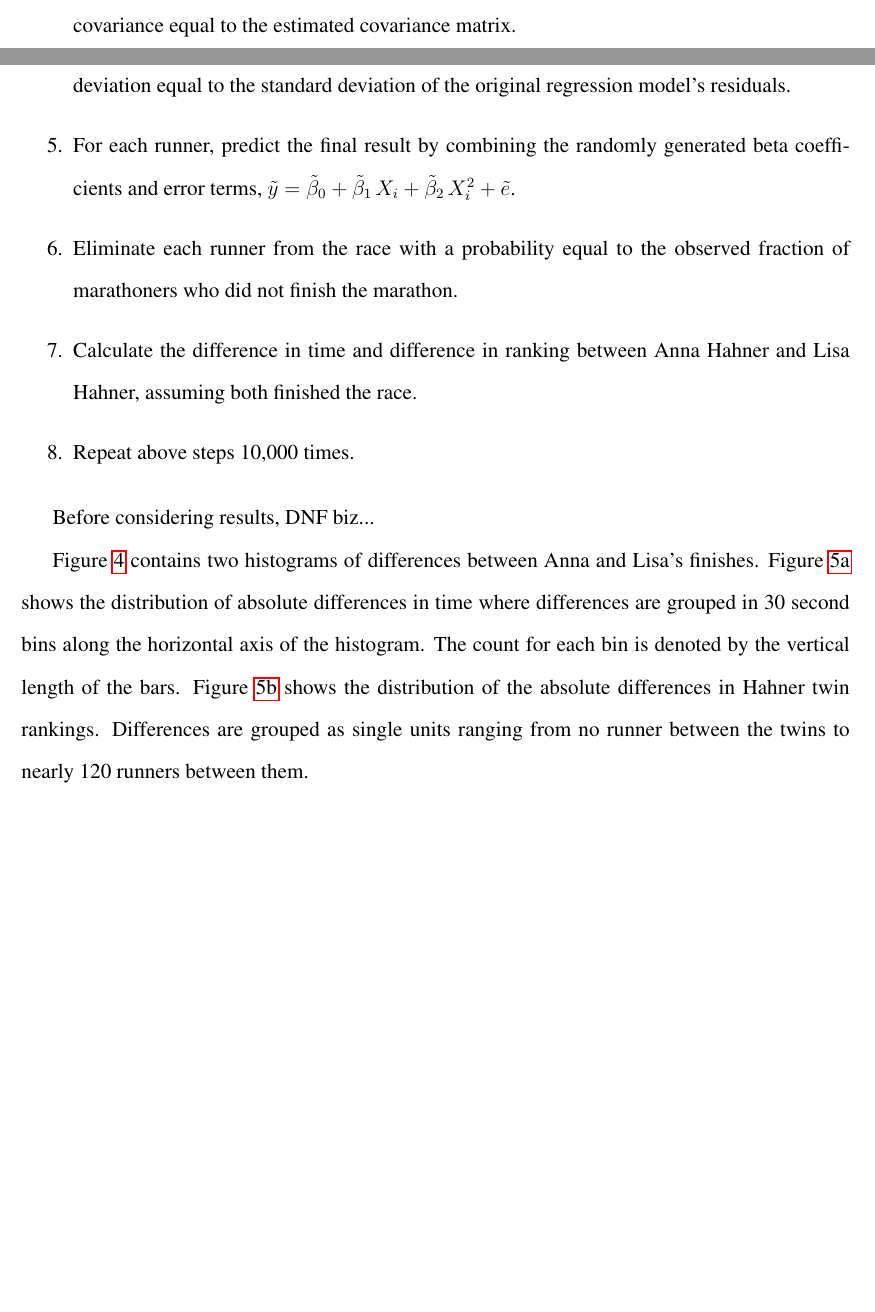
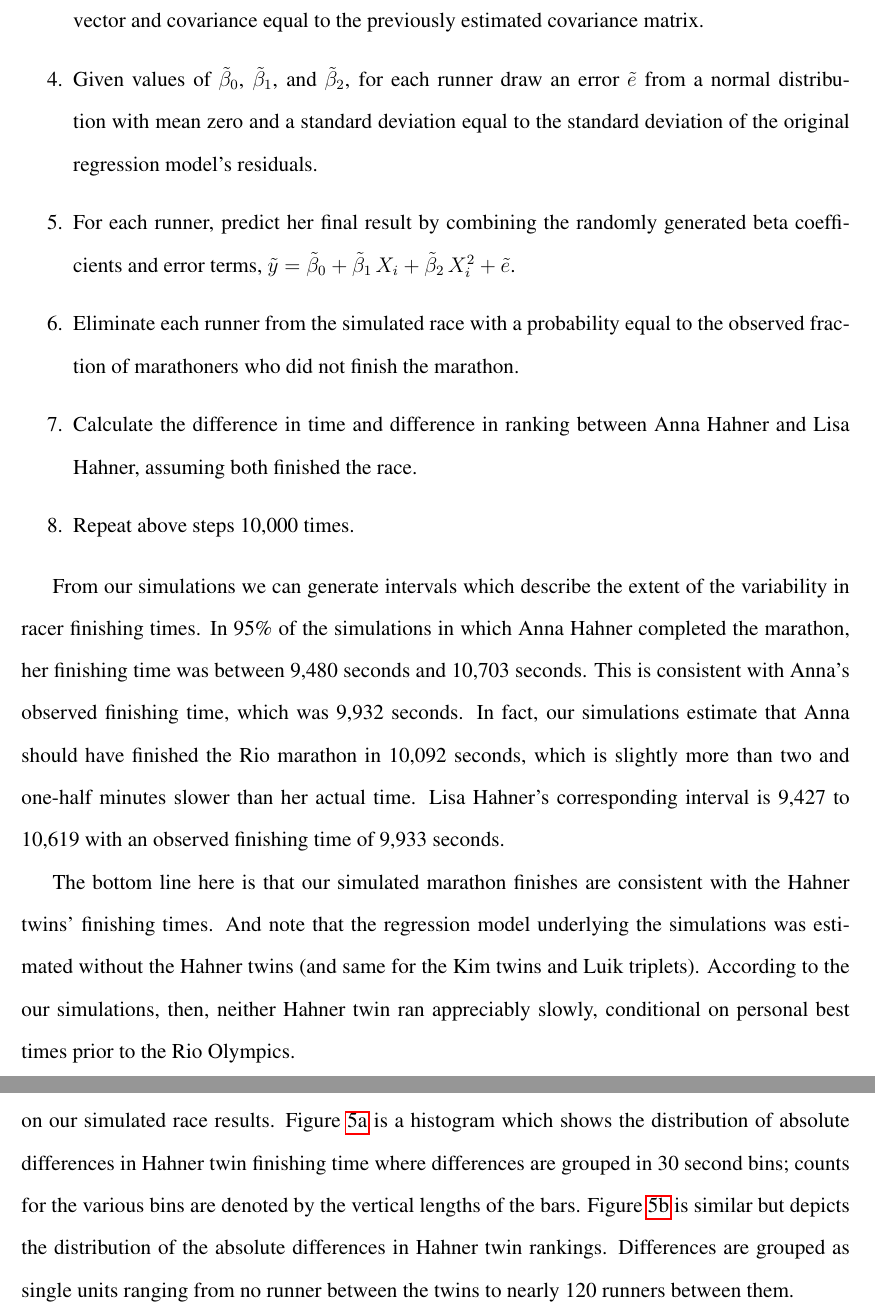
Before and after one commit to davidcottrell/marathon_project, a LaTeX document (paper/paper.tex): two parts of pages 10 and 11 of 13 before the commit and two parts of pages 11 and 12 of 14 after it, joined at a grey line, cut so that both start at the same text, the shorter picture padded with empty space. Compiled offline with pdfLaTeX.

Commit message:
paper updates on friday later

```diff
--- a/paper/paper.tex
+++ b/paper/paper.tex
@@ -484,16 +487,18 @@ simulation are as follows.
 \item For each simulated rate, draw intercept and slope estimates
   $\tilde{\beta}_0$, $\tilde{\beta}_1$, and $\tilde{\beta}_2$,
   respectively, from a multivariate normal distribution with mean
-  equal to the estimated coefficient vector and covariance equal to
-  the estimated covariance matrix.
-\item For each runner, draw an error $\tilde{e}$ from a normal
-  distribution with mean zero and a standard deviation equal to the
-  standard deviation of the original regression model's residuals.
-\item For each runner, predict the final result by combining the randomly
-  generated beta coefficients and error terms, $\tilde{y} = \tilde{\beta}_0 +
-  \tilde{\beta}_1\,X_i + \tilde{\beta}_2\,X_i^2 + \tilde{e}$.
-\item Eliminate each runner from the race with a probability equal to
-  the observed fraction of marathoners who did not finish the
+  equal to the previously estimated coefficient vector and covariance
+  equal to the previously estimated covariance matrix.
+\item Given values of $\tilde{\beta}_0$, $\tilde{\beta}_1$, and
+  $\tilde{\beta}_2$, for each runner draw an error $\tilde{e}$ from a
+  normal distribution with mean zero and a standard deviation equal to
+  the standard deviation of the original regression model's residuals.
+\item For each runner, predict her final result by combining the
+  randomly generated beta coefficients and error terms,
+  $\tilde{y} = \tilde{\beta}_0 + \tilde{\beta}_1\,X_i +
+  \tilde{\beta}_2\,X_i^2 + \tilde{e}$.
+\item Eliminate each runner from the simulated race with a probability
+  equal to the observed fraction of marathoners who did not finish the
   marathon.
 \item Calculate the difference in time and difference in ranking
   between Anna Hahner and Lisa Hahner, assuming both finished the
@@ -501,18 +506,45 @@ simulation are as follows.
 \item Repeat above steps 10,000 times.
 \end{enumerate}
 
-Before considering results, DNF biz...
+%% Before considering results, DNF biz...
 
-Figure \ref{fig:simdiff} contains two histograms of differences
-between Anna and Lisa's finishes.  Figure
-\ref{fig:simulatedfinishtimes} shows the distribution of absolute
-differences in time where differences are grouped in 30 second bins
-along the horizontal axis of the histogram.  The count for each bin is
-denoted by the vertical length of the bars.  Figure
-\ref{fig:simulatedranks} shows the distribution of the absolute
-differences in Hahner twin rankings.  Differences are grouped as
-single units ranging from no runner between the twins to nearly 120
-runners between them.
+From our simulations we can generate intervals which describe the
+extent of the variability in racer finishing times.  In 95\% of the
+simulations in which Anna Hahner completed the marathon, her finishing
+time was between 9,480 seconds and 10,703 seconds.  This is consistent
+with Anna's observed finishing time, which was 9,932 seconds.  In
+fact, our simulations estimate that Anna should have finished the Rio
+marathon in 10,092 seconds, which is slightly more than two and
+one-half minutes slower than her actual time.  Lisa Hahner's
+corresponding interval is 9,427 to 10,619 with an observed finishing
+time of 9,933 seconds.
+
+The bottom line here is that our simulated marathon finishes are
+consistent with the Hahner twins' finishing times.  And note that the
+regression model underlying the simulations was estimated without the
+Hahner twins (and same for the Kim twins and Luik triplets).
+According to the our simulations, then, neither Hahner twin ran
+appreciably slowly, conditional on personal best times prior to the
+Rio Olympics.
+
+% 95% simulated interval for Anna Hahner finishing time in seconds: 9480 10703
+% 95% simulated interval for Lisa Hahner finishing time in seconds: 9427 10619
+
+% > df$FINAL[df$ATHLETE == "Anna Hahner"]
+% [1] 9932
+% > df$FINAL[df$ATHLETE == "Lisa Hahner"]
+% [1] 9933
+
+With an eye on the matter of simultaneous finishing, Figure
+\ref{fig:simdiff} contains two histograms based on our simulated race
+results. Figure \ref{fig:simulatedfinishtimes} is a histogram which
+shows the distribution of absolute differences in Hahner twin
+finishing time where differences are grouped in 30 second bins; counts
+for the various bins are denoted by the vertical lengths of the bars.
+Figure \ref{fig:simulatedranks} is similar but depicts the
+distribution of the absolute differences in Hahner twin rankings.
+Differences are grouped as single units ranging from no runner between
+the twins to nearly 120 runners between them.
 
 \begin{figure}[!ht]
   \centering
```
Also changed, not shown: paper/paper.pdf, paper/paper.tex (107 more changed lines), 2 other files.
